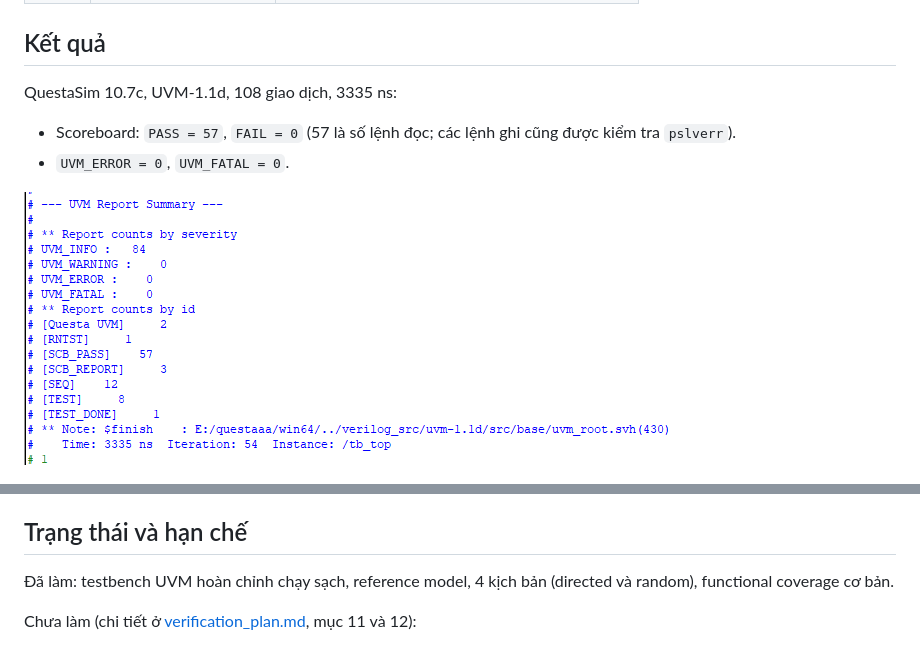
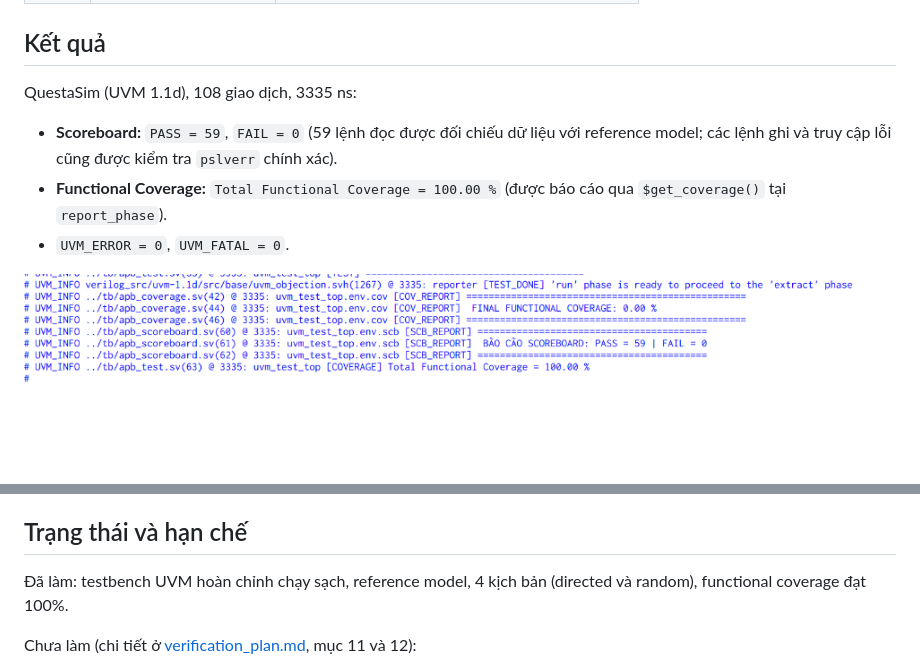
Before and after one commit to trinhphuong102/APB-slave-RTL-UVM-testbench-verification-plan, a Markdown page: README.md, 2 parts joined by grey strips. Rendered like a GitHub page; pictures changed too: docs/log.png; blank space fills up the shorter version.

Commit message:
Update simulation results: 100% functional coverage and 59/59 scoreboard pass

```diff
--- a/README.md
+++ b/README.md
@@ -52,9 +52,10 @@ apb_test
 
 ## Kết quả
 
-QuestaSim 10.7c, UVM-1.1d, 108 giao dịch, 3335 ns:
+QuestaSim (UVM 1.1d), 108 giao dịch, 3335 ns:
 
-- Scoreboard: `PASS = 57`, `FAIL = 0` (57 là số lệnh đọc; các lệnh ghi cũng được kiểm tra `pslverr`).
+- **Scoreboard:** `PASS = 59`, `FAIL = 0` (59 lệnh đọc được đối chiếu dữ liệu với reference model; các lệnh ghi và truy cập lỗi cũng được kiểm tra `pslverr` chính xác).
+- **Functional Coverage:** `Total Functional Coverage = 100.00 %` (được báo cáo qua `$get_coverage()` tại `report_phase`).
 - `UVM_ERROR = 0`, `UVM_FATAL = 0`.
 
 ![Log](docs/log.png)
@@ -111,7 +112,7 @@ py run_sim.py -gui     # mở QuestaSim kèm waveform
 
 ## Trạng thái và hạn chế
 
-Đã làm: testbench UVM hoàn chỉnh chạy sạch, reference model, 4 kịch bản (directed và random), functional coverage cơ bản.
+Đã làm: testbench UVM hoàn chỉnh chạy sạch, reference model, 4 kịch bản (directed và random), functional coverage đạt 100%.
 
 Chưa làm (chi tiết ở [verification_plan.md](docs/verification_plan.md), mục 11 và 12):
 
```
Also changed, not shown: 3 other files.
